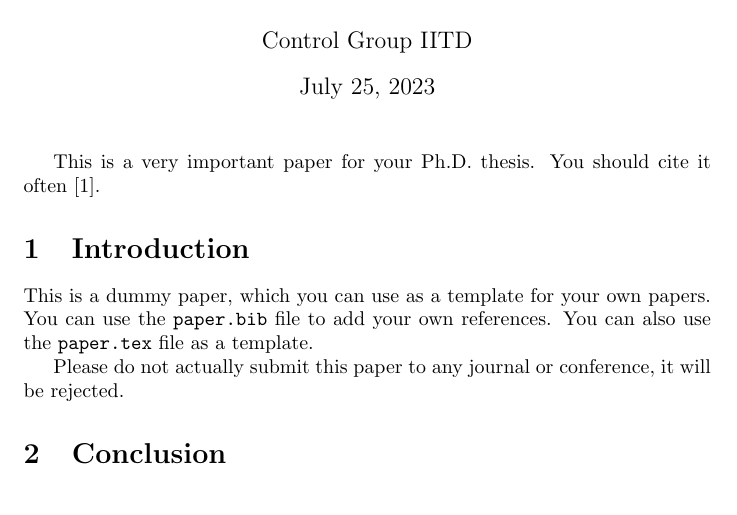
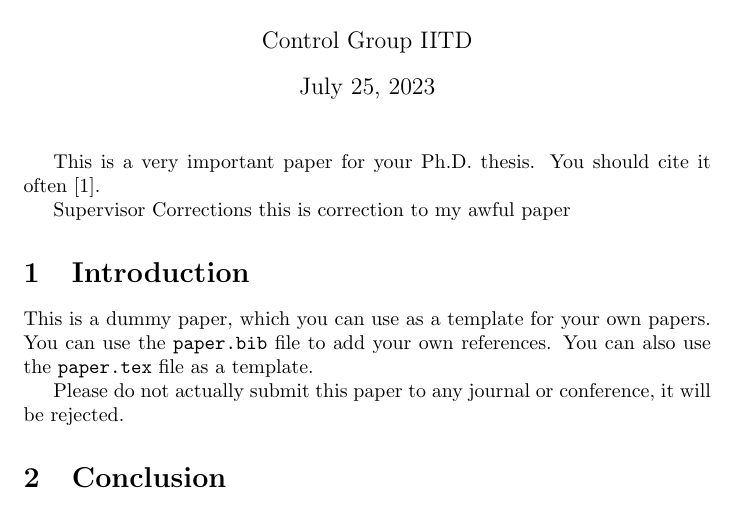
Before and after one commit to pritesh9119/ControllersGitTutorial, a LaTeX document (ImportantPaper/paper.tex): part of the page, cut so that both start at the same text. Compiled offline with pdfLaTeX.

Commit message:
lfkasdlfk

```diff
--- a/ImportantPaper/paper.tex
+++ b/ImportantPaper/paper.tex
@@ -8,6 +8,9 @@
 
 This is a very important paper for your Ph.D. thesis. You should cite it
 often~\cite{pap}.
+
+
+Supervisor Corrections this is correction to my awful paper
 
 \section{Introduction}
 This is a dummy paper, which you can use as a template for your own
```
Also changed, not shown: ImportantPaper/.gitignore.txt (added).
